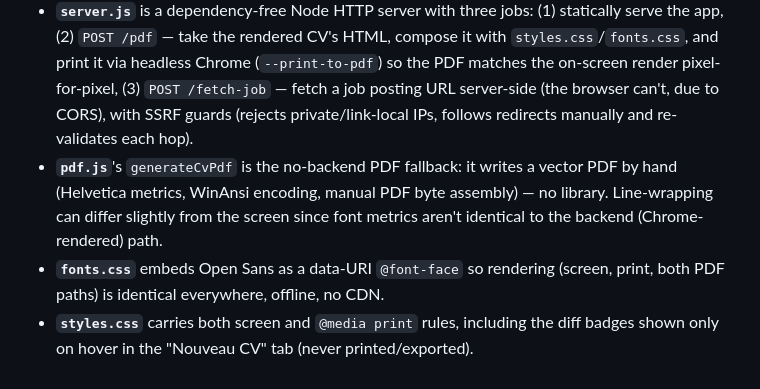
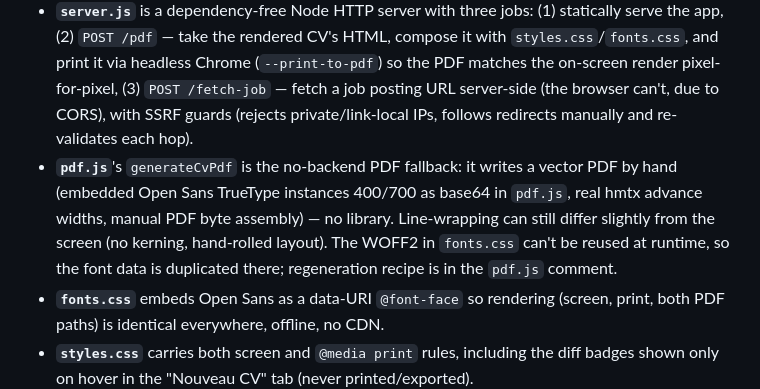
Before and after one commit to oli-rvb/CV-automation, a Markdown page: CLAUDE.md, the part around the change. Drawn GitHub-style.

```diff
--- a/CLAUDE.md
+++ b/CLAUDE.md
@@ -21,7 +21,7 @@ Five files, no framework, no modules/bundler — `index.html` loads `pdf.js` the
 - **`pdf.js`** loads first and sets shared config onto `window`: `CV_SIDE_BG_DEFAULT`, `CV_FONT_ROLES`, `CV_FONT_BOUNDS`. It's wrapped in an IIFE exposing only `generateCvPdf`, to avoid colliding with `app.js`'s own `renderPro`/`renderDesign`.
 - **`app.js`** loads second and reads those `window.CV_*` globals as fallback-safe config. This is the entire app: state, rendering, editing, drag & drop, job-offer analysis, and PDF-trigger wiring. It's organized in commented sections (search for `/* ====` blocks): state/versions/templates/drag&drop → CV rendering → editing (inputs, buttons, modals) → named versions → job-offer analysis (keyword scoring) → toolbar/PDF wiring.
 - **`server.js`** is a dependency-free Node HTTP server with three jobs: (1) statically serve the app, (2) `POST /pdf` — take the rendered CV's HTML, compose it with `styles.css`/`fonts.css`, and print it via headless Chrome (`--print-to-pdf`) so the PDF matches the on-screen render pixel-for-pixel, (3) `POST /fetch-job` — fetch a job posting URL server-side (the browser can't, due to CORS), with SSRF guards (rejects private/link-local IPs, follows redirects manually and re-validates each hop).
-- **`pdf.js`**'s `generateCvPdf` is the no-backend PDF fallback: it writes a vector PDF by hand (Helvetica metrics, WinAnsi encoding, manual PDF byte assembly) — no library. Line-wrapping can differ slightly from the screen since font metrics aren't identical to the backend (Chrome-rendered) path.
+- **`pdf.js`**'s `generateCvPdf` is the no-backend PDF fallback: it writes a vector PDF by hand (embedded Open Sans TrueType instances 400/700 as base64 in `pdf.js`, real hmtx advance widths, manual PDF byte assembly) — no library. Line-wrapping can still differ slightly from the screen (no kerning, hand-rolled layout). The WOFF2 in `fonts.css` can't be reused at runtime, so the font data is duplicated there; regeneration recipe is in the `pdf.js` comment.
 - **`fonts.css`** embeds Open Sans as a data-URI `@font-face` so rendering (screen, print, both PDF paths) is identical everywhere, offline, no CDN.
 - **`styles.css`** carries both screen and `@media print` rules, including the diff badges shown only on hover in the "Nouveau CV" tab (never printed/exported).
 
```
Also changed, not shown: README.md (+2 -2 lines).
